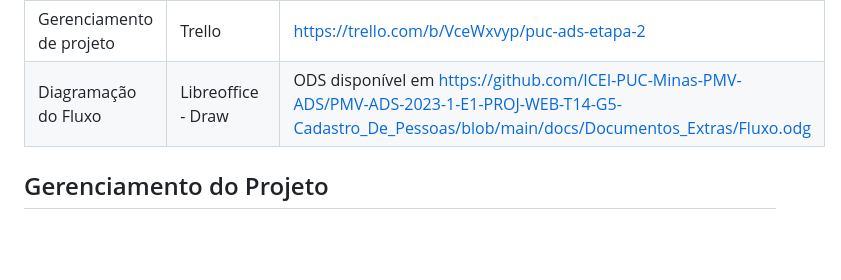
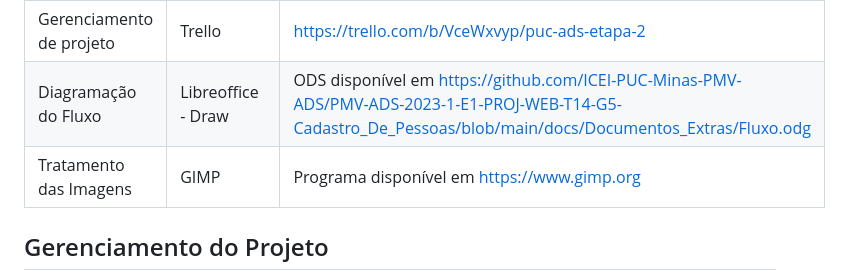
Before and after one commit to ICEI-PUC-Minas-PMV-ADS/PMV-ADS-2023-1-E1-PROJ-WEB-T14-G5-Cadastro_De_Pessoas, a Markdown page: docs/03-Metodologia.md, the part around the change. Drawn GitHub-style; blank space fills up the shorter version.

```diff
--- a/docs/03-Metodologia.md
+++ b/docs/03-Metodologia.md
@@ -13,6 +13,7 @@ Os artefatos do projeto são desenvolvidos a partir de diversas plataformas e a
 | Projeto de Interface  | MarvelApp | https://marvelapp.com/project/6683449 |
 | Gerenciamento de projeto | Trello | https://trello.com/b/VceWxvyp/puc-ads-etapa-2 |
 | Diagramação do Fluxo | Libreoffice - Draw | ODS disponível em https://github.com/ICEI-PUC-Minas-PMV-ADS/PMV-ADS-2023-1-E1-PROJ-WEB-T14-G5-Cadastro_De_Pessoas/blob/main/docs/Documentos_Extras/Fluxo.odg |
+| Tratamento das Imagens | GIMP | Programa disponível em https://www.gimp.org |
 
 ## Gerenciamento do Projeto
 
```
